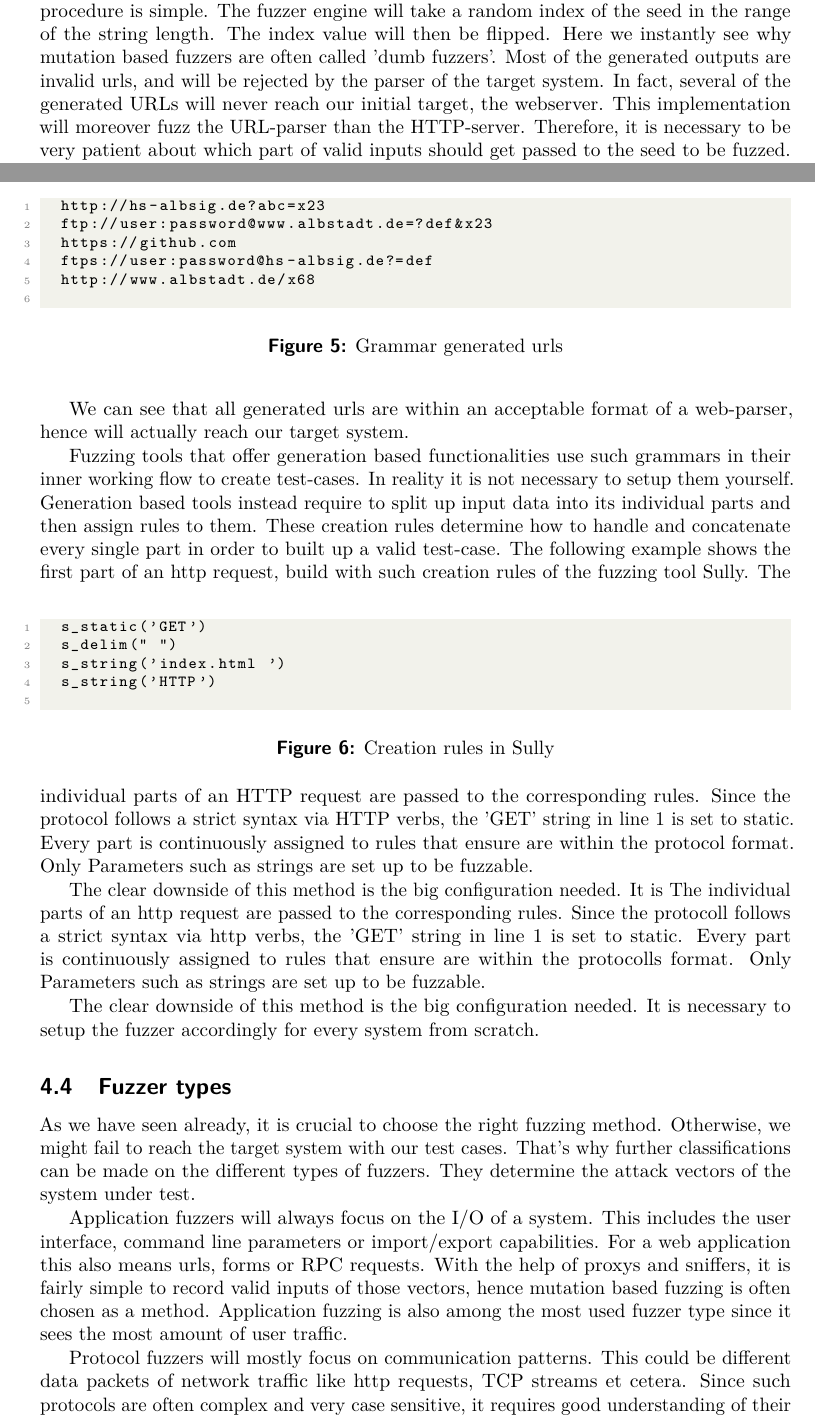
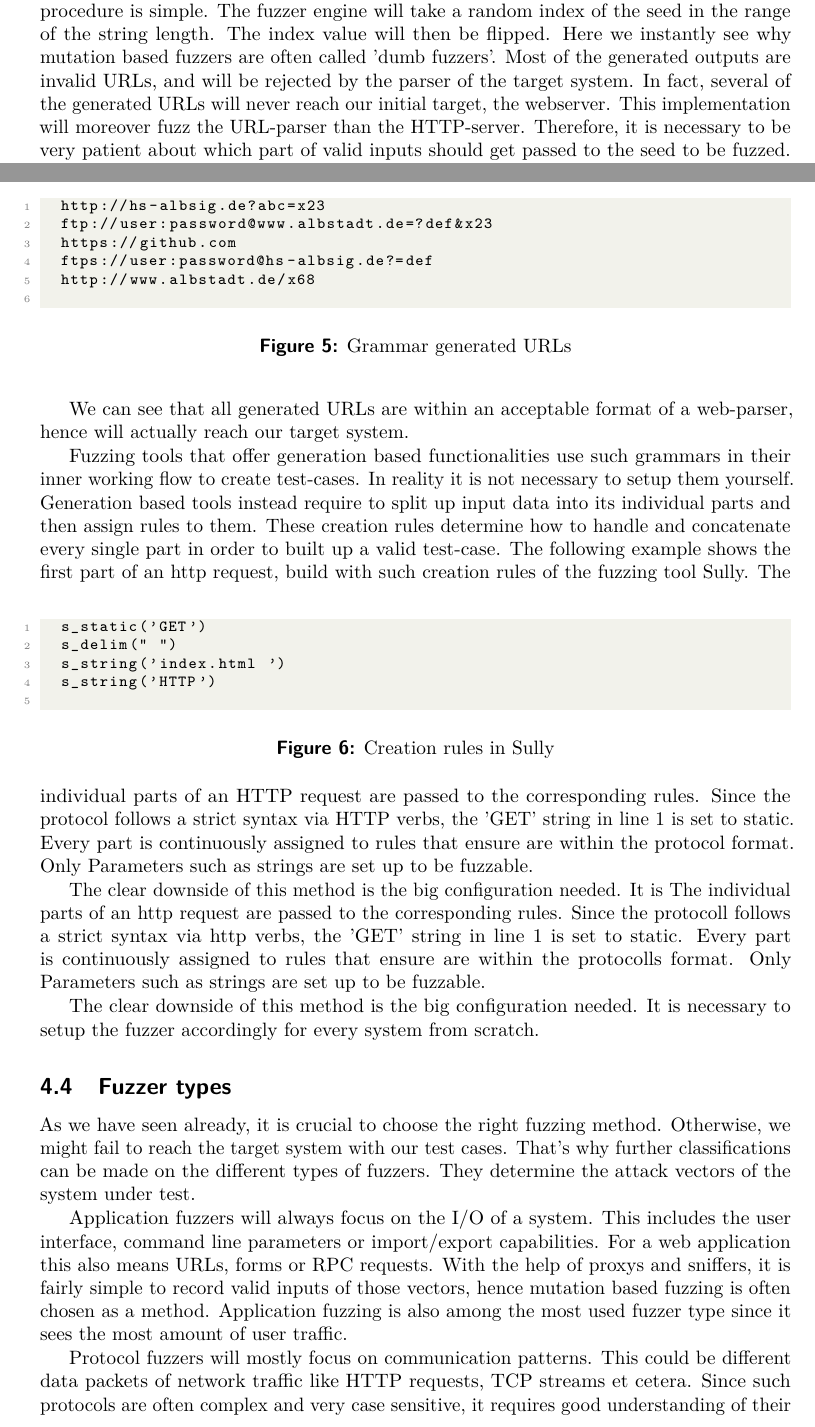
Before and after one commit to mauriceKalevra/Fuzzing-methods, a LaTeX document (iacrtrans-master/template.tex, which reads iacrtrans-master/iacrtrans.cls): two parts of pages 4 and 6 of 10 before the commit and two parts of pages 4 and 6 of 9 after it, joined at a grey line, cut so that both start at the same text. Compiled offline with pdfLaTeX.

Commit message:
formating

```diff
--- a/iacrtrans-master/iacrtrans.cls
+++ b/iacrtrans-master/iacrtrans.cls
@@ -76,7 +76,7 @@
 \def\IACR@no{0}
 \def\IACR@fp{1}
 \def\IACR@lp{\if@loadhr\pageref*{LastPage}\else\pageref{LastPage}\fi}
-\def\IACR@ISSN{XXXX-XXXX}
+\def\IACR@ISSN{X}
 \def\IACR@DOI{XXXXXXXX}
 \def\IACR@Received{20XX-XX-XX}
 \def\IACR@Revised{20XX-XX-XX}
@@ -91,7 +91,7 @@
 \newcommand{\setlastpage}[1]{\def\IACR@lp{#1}}
 \newcommand{\setvolume}[1]{\def\IACR@vol{#1}}
 \newcommand{\setnumber}[1]{\def\IACR@no{#1}}
-\newcommand{\setISSN}[1]{\def\IACR@ISSN{#1}}
+%\newcommand{\setISSN}[1]{\def\IACR@ISSN{#1}}
 \newcommand{\setDOI}[1]{\def\IACR@DOI{#1}}
 
 \newcommand{\setReceived}[1]{\@IACR@Receivedtrue\def\IACR@Received{#1}}
@@ -305,8 +305,8 @@
     \fancyhead[L]{%
       \small%
       \publname{}\\
-      ISSN~\IACR@ISSN, Vol.~\IACR@vol, No.~\IACR@no, pp.~\IACR@fp--\IACR@lp. \hfill{}%
-      \if@loadhr{\href{https://doi.org/\IACR@DOI}{DOI:\IACR@DOI}}\else{DOI:\IACR@DOI}\fi%
+      %ISSN~\IACR@ISSN, Vol.~\IACR@vol, No.~\IACR@no, pp.~\IACR@fp--\IACR@lp. \hfill{}%
+      %\if@loadhr{\href{https://doi.org/\IACR@DOI}{DOI:\IACR@DOI}}\else{DOI:\IACR@DOI}\fi%
     }
     \fancyfoot[L]{%
       \small%
--- a/iacrtrans-master/template.tex
+++ b/iacrtrans-master/template.tex
@@ -139,7 +139,7 @@ As we already know, this method will simply alter already existing data. This ca
 
 \end{figure}
 At first, in line 1 the seed is determined. Following a fuzzer object is applied and the seed is passed (see line 2). Then we call the fuzzer method to mutate the given inputs without setting up any fixed patterns. This results in several mutated URLs. The inner procedure is simple. The fuzzer engine will take a random index of the seed in the range of the string length. The index value will then be flipped.  Here we instantly see why mutation based fuzzers are often called 'dumb fuzzers'.
-Most of the generated outputs are invalid urls, and will be rejected by the parser of the target system. In fact, several of the generated URLs will never reach our initial target, the webserver. This implementation will moreover fuzz the URL-parser than the HTTP-server.
+Most of the generated outputs are invalid URLs, and will be rejected by the parser of the target system. In fact, several of the generated URLs will never reach our initial target, the webserver. This implementation will moreover fuzz the URL-parser than the HTTP-server.
 Therefore, it is necessary to be very patient about which part of valid inputs should get passed to the seed to be fuzzed.
 
 In this concrete example the right approach would be to setup a  static corpus and only mutate the string of the file path and parameters.
@@ -203,7 +203,7 @@ In most cases so called context free grammars are used. With them it is possible
 A grammar always begins with a start-symbol, followed by a set of expansion rules, which indicates how symbols can be expanded or built.
 Essentially, we sequentially run over expressions and apply expension rules on the symbols. This means that the symbol on the left, can be replaced by the string on the right. In our example in Figure 4, we would replace the start symbol in line 1 with the string in line 2. This string would then be built with the further symbols and strings continuously. When fully traversed, the grammar is capable of generating various valid URLs.
 \begin{figure}[h]
- \caption{Grammar generated urls}
+ \caption{Grammar generated URLs}
  \begin{lstlisting}[style=code]
 	http://hs-albsig.de?abc=x23
 	ftp://user:password@www.albstadt.de=?def&x23
@@ -213,7 +213,7 @@ Essentially, we sequentially run over expressions and apply expension rules on t
  \end{lstlisting}
 \end{figure}
 \newpage
-We can see that all generated urls are within an acceptable format of a web-parser, hence will actually reach our target system.
+We can see that all generated URLs are within an acceptable format of a web-parser, hence will actually reach our target system.
 
 Fuzzing tools that offer generation based functionalities use such grammars in their inner working flow to create test-cases. In reality it is not necessary to setup them yourself. Generation based tools instead require to split up input data into its individual parts and then assign rules to them. These creation rules determine how to handle and concatenate every single part in order to built up a valid test-case. The following example shows the first part of an http request, build with such creation rules of the fuzzing tool Sully.
 \begin{figure}[h]
@@ -233,9 +233,9 @@ The clear downside of this method is the big configuration needed. It is The ind
 \subsection{Fuzzer types}
 As we have seen already, it is crucial to choose the right fuzzing method. Otherwise, we might fail to reach the target system with our test cases. That's  why further classifications can be made on the different types of fuzzers. They determine the attack vectors of the system under test.
 
-Application fuzzers will always focus on the I/O of a system. This includes the user interface, command line parameters or import/export capabilities. For a web application this also means urls, forms or RPC requests. With the help of proxys and sniffers, it is fairly simple to record valid inputs of those vectors, hence mutation based fuzzing is often chosen as a method. Application fuzzing  is also among the most used fuzzer type since it sees the most amount of user traffic.
+Application fuzzers will always focus on the I/O of a system. This includes the user interface, command line parameters or import/export capabilities. For a web application this also means URLs, forms or RPC requests. With the help of proxys and sniffers, it is fairly simple to record valid inputs of those vectors, hence mutation based fuzzing is often chosen as a method. Application fuzzing  is also among the most used fuzzer type since it sees the most amount of user traffic.
 
-Protocol fuzzers will mostly focus on communication patterns. This could be different data packets of network traffic like http requests, TCP streams et cetera. Since such protocols are often complex and very case sensitive, it requires good understanding of their inner working flow in order to test them. Hence, generation based fuzzers are the method of choice.
+Protocol fuzzers will mostly focus on communication patterns. This could be different data packets of network traffic like HTTP requests, TCP streams et cetera. Since such protocols are often complex and very case sensitive, it requires good understanding of their inner working flow in order to test them. Hence, generation based fuzzers are the method of choice.
 
 File format fuzzing will fuzz different file formats such as JPG or PNG. This is achieved by generating multiple malformed samples which are then opened in the target application.
 If the application crashes, the file is saved for later review.
```
Also changed, not shown: iacrtrans-master/settings.tosc.tex (+2 -2 lines), iacrtrans-master/template.tex (8 more changed lines).
